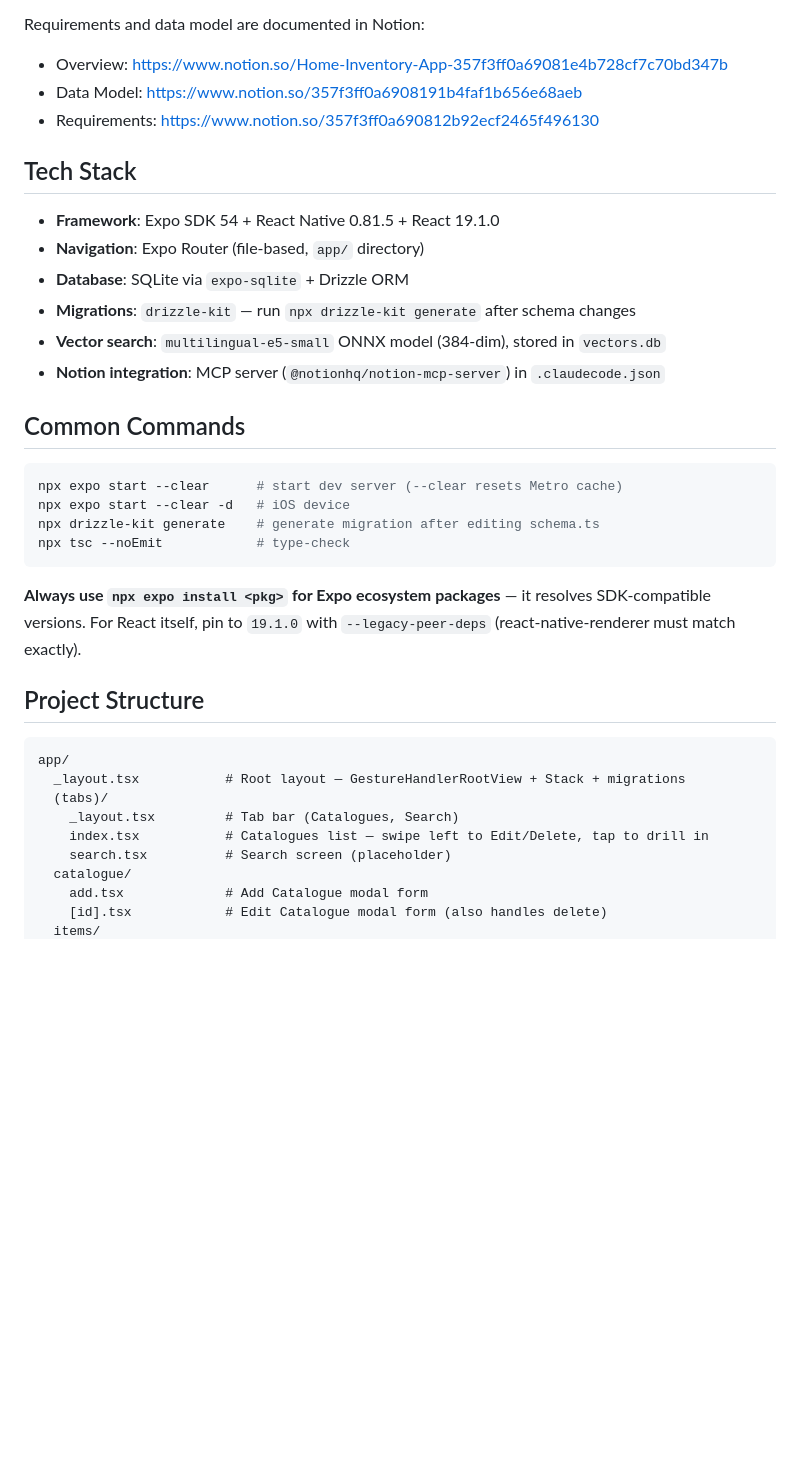
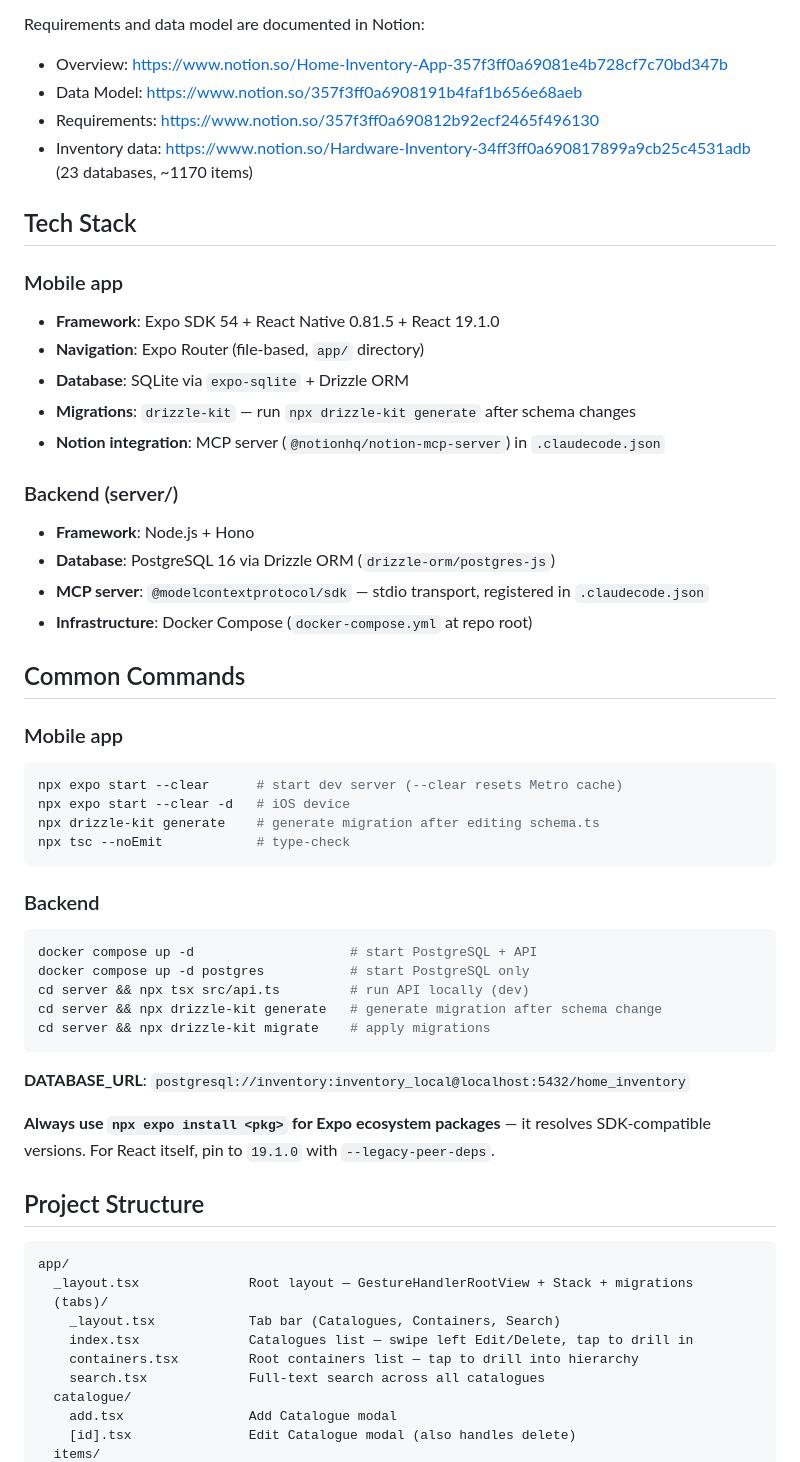
Before and after one commit to davideclark/home-inventory, a Markdown page: CLAUDE.md, the part around one of its changes. GitHub-like rendering; blank space fills up the shorter version.

````diff
--- a/CLAUDE.md
+++ b/CLAUDE.md
@@ -10,18 +10,26 @@ Requirements and data model are documented in Notion:
 - Overview: https://www.notion.so/Home-Inventory-App-357f3ff0a69081e4b728cf7c70bd347b
 - Data Model: https://www.notion.so/357f3ff0a6908191b4faf1b656e68aeb
 - Requirements: https://www.notion.so/357f3ff0a690812b92ecf2465f496130
+- Inventory data: https://www.notion.so/Hardware-Inventory-34ff3ff0a690817899a9cb25c4531adb (23 databases, ~1170 items)
 
 ## Tech Stack
 
+### Mobile app
 - **Framework**: Expo SDK 54 + React Native 0.81.5 + React 19.1.0
 - **Navigation**: Expo Router (file-based, `app/` directory)
 - **Database**: SQLite via `expo-sqlite` + Drizzle ORM
 - **Migrations**: `drizzle-kit` — run `npx drizzle-kit generate` after schema changes
-- **Vector search**: `multilingual-e5-small` ONNX model (384-dim), stored in `vectors.db`
 - **Notion integration**: MCP server (`@notionhq/notion-mcp-server`) in `.claudecode.json`
+
+### Backend (server/)
+- **Framework**: Node.js + Hono
+- **Database**: PostgreSQL 16 via Drizzle ORM (`drizzle-orm/postgres-js`)
+- **MCP server**: `@modelcontextprotocol/sdk` — stdio transport, registered in `.claudecode.json`
+- **Infrastructure**: Docker Compose (`docker-compose.yml` at repo root)
 
 ## Common Commands
 
+### Mobile app
 ```bash
 npx expo start --clear      # start dev server (--clear resets Metro cache)
 npx expo start --clear -d   # iOS device
@@ -29,18 +37,30 @@ npx drizzle-kit generate    # generate migration after editing schema.ts
 npx tsc --noEmit            # type-check
 ```
 
-**Always use `npx expo install <pkg>` for Expo ecosystem packages** — it resolves SDK-compatible versions. For React itself, pin to `19.1.0` with `--legacy-peer-deps` (react-native-renderer must match exactly).
+### Backend
+```bash
+docker compose up -d                    # start PostgreSQL + API
+docker compose up -d postgres           # start PostgreSQL only
+cd server && npx tsx src/api.ts         # run API locally (dev)
+cd server && npx drizzle-kit generate   # generate migration after schema change
+cd server && npx drizzle-kit migrate    # apply migrations
+```
+
+**DATABASE_URL**: `postgresql://inventory:inventory_local@localhost:5432/home_inventory`
+
+**Always use `npx expo install <pkg>` for Expo ecosystem packages** — it resolves SDK-compatible versions. For React itself, pin to `19.1.0` with `--legacy-peer-deps`.
 
 ## Project Structure
 
 ```
 app/
-  _layout.tsx           # Root layout — GestureHandlerRootView + Stack + migrations
+  _layout.tsx              Root layout — GestureHandlerRootView + Stack + migrations
   (tabs)/
-    _layout.tsx         # Tab bar (Catalogues, Search)
-    index.tsx           # Catalogues list — swipe left to Edit/Delete, tap to drill in
-    search.tsx          # Search screen (placeholder)
+    _layout.tsx            Tab bar (Catalogues, Containers, Search)
+    index.tsx              Catalogues list — swipe left Edit/Delete, tap to drill in
+    containers.tsx         Root containers list — tap to drill into hierarchy
+    search.tsx             Full-text search across all catalogues
   catalogue/
-    add.tsx             # Add Catalogue modal form
-    [id].tsx            # Edit Catalogue modal form (also handles delete)
+    add.tsx                Add Catalogue modal
+    [id].tsx               Edit Catalogue modal (also handles delete)
   items/
````
Also changed, not shown: other parts of CLAUDE.md (+63 -20 lines).
